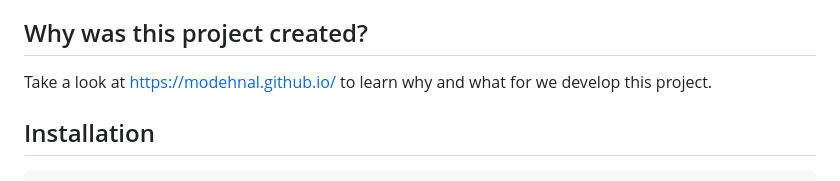
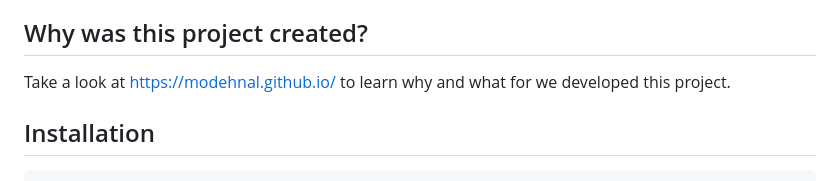
Before and after one commit to behave-contrib/behave-html-pretty-formatter, a Markdown page: README.md, the part around the change. GitHub-like rendering.

Commit message:
Fix grammar

```diff
--- a/README.md
+++ b/README.md
@@ -4,7 +4,7 @@
 - Using project [dominate](https://github.com/Knio/dominate) to generate the page
 
 ## Why was this project created?
-Take a look at https://modehnal.github.io/ to learn why and what for we develop this project.
+Take a look at https://modehnal.github.io/ to learn why and what for we developed this project.
 
 ## Installation
 
```
